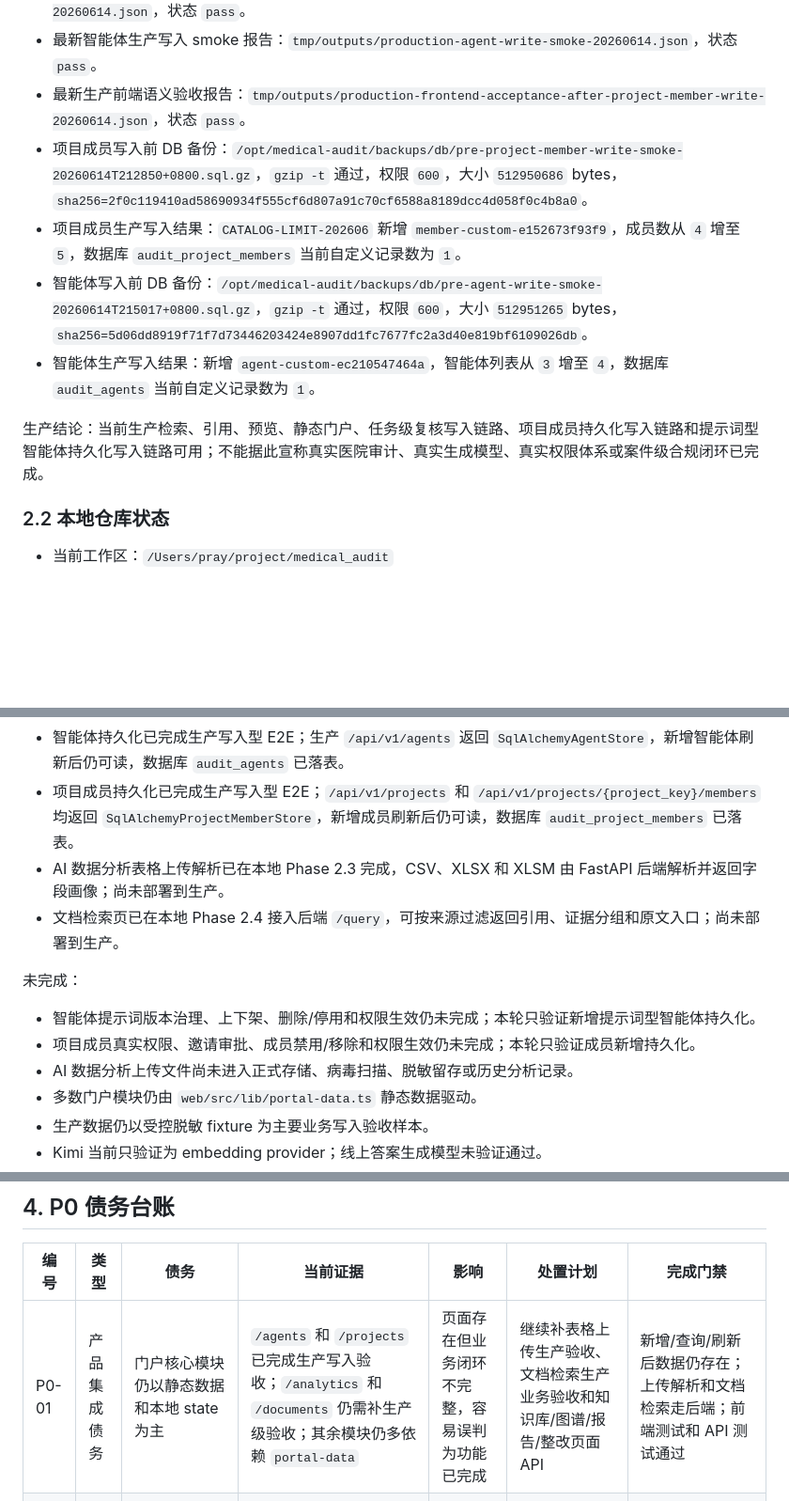
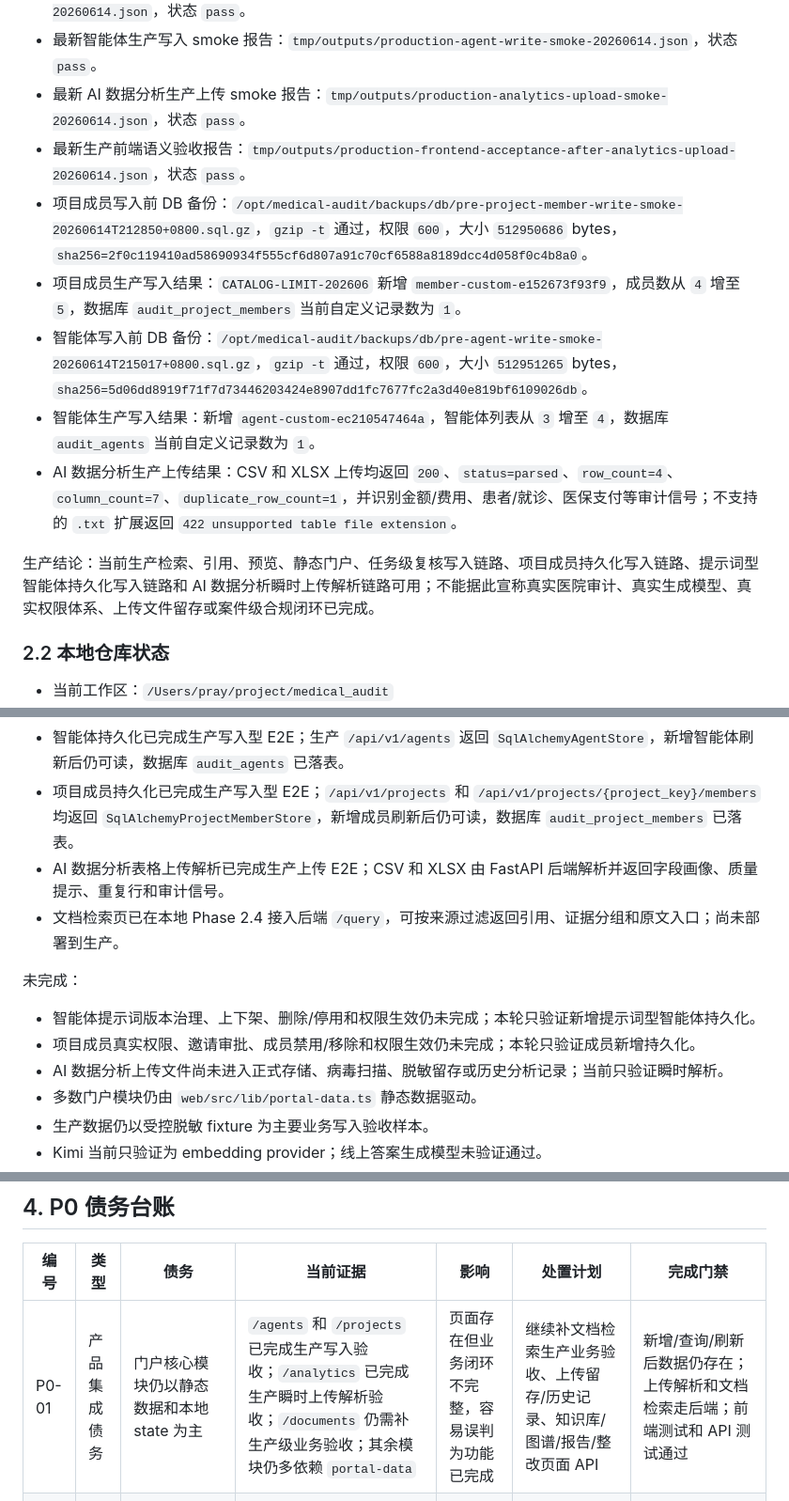
Before and after one commit to zjgulai/medical-audit, a Markdown page: docs/workflows/workflow-project-state-and-debt-register-stable.md, 3 parts joined by grey strips. Shown at 94% size. GitHub-like rendering; blank space fills up the shorter version.

```diff
--- a/docs/workflows/workflow-project-state-and-debt-register-stable.md
+++ b/docs/workflows/workflow-project-state-and-debt-register-stable.md
@@ -44,13 +44,15 @@ source: human+ai
 - 当前匹配 embeddings：`48985`。
 - 最新项目成员生产写入 smoke 报告：`tmp/outputs/production-project-member-write-smoke-20260614.json`，状态 `pass`。
 - 最新智能体生产写入 smoke 报告：`tmp/outputs/production-agent-write-smoke-20260614.json`，状态 `pass`。
-- 最新生产前端语义验收报告：`tmp/outputs/production-frontend-acceptance-after-project-member-write-20260614.json`，状态 `pass`。
+- 最新 AI 数据分析生产上传 smoke 报告：`tmp/outputs/production-analytics-upload-smoke-20260614.json`，状态 `pass`。
+- 最新生产前端语义验收报告：`tmp/outputs/production-frontend-acceptance-after-analytics-upload-20260614.json`，状态 `pass`。
 - 项目成员写入前 DB 备份：`/opt/medical-audit/backups/db/pre-project-member-write-smoke-20260614T212850+0800.sql.gz`，`gzip -t` 通过，权限 `600`，大小 `512950686` bytes，`sha256=2f0c119410ad58690934f555cf6d807a91c70cf6588a8189dcc4d058f0c4b8a0`。
 - 项目成员生产写入结果：`CATALOG-LIMIT-202606` 新增 `member-custom-e152673f93f9`，成员数从 `4` 增至 `5`，数据库 `audit_project_members` 当前自定义记录数为 `1`。
 - 智能体写入前 DB 备份：`/opt/medical-audit/backups/db/pre-agent-write-smoke-20260614T215017+0800.sql.gz`，`gzip -t` 通过，权限 `600`，大小 `512951265` bytes，`sha256=5d06dd8919f71f7d73446203424e8907dd1fc7677fc2a3d40e819bf6109026db`。
 - 智能体生产写入结果：新增 `agent-custom-ec210547464a`，智能体列表从 `3` 增至 `4`，数据库 `audit_agents` 当前自定义记录数为 `1`。
+- AI 数据分析生产上传结果：CSV 和 XLSX 上传均返回 `200`、`status=parsed`、`row_count=4`、`column_count=7`、`duplicate_row_count=1`，并识别金额/费用、患者/就诊、医保支付等审计信号；不支持的 `.txt` 扩展返回 `422 unsupported table file extension`。
 
-生产结论：当前生产检索、引用、预览、静态门户、任务级复核写入链路、项目成员持久化写入链路和提示词型智能体持久化写入链路可用；不能据此宣称真实医院审计、真实生成模型、真实权限体系或案件级合规闭环已完成。
+生产结论：当前生产检索、引用、预览、静态门户、任务级复核写入链路、项目成员持久化写入链路、提示词型智能体持久化写入链路和 AI 数据分析瞬时上传解析链路可用；不能据此宣称真实医院审计、真实生成模型、真实权限体系、上传文件留存或案件级合规闭环已完成。
 
 ### 2.2 本地仓库状态
 
@@ -83,14 +85,14 @@ source: human+ai
 - HIS 数据底座、staging、snapshot、字段映射校验、`CHARGE-RULE-001` fixture 与 staging 执行路径已具备工程基础。
 - 智能体持久化已完成生产写入型 E2E；生产 `/api/v1/agents` 返回 `SqlAlchemyAgentStore`，新增智能体刷新后仍可读，数据库 `audit_agents` 已落表。
 - 项目成员持久化已完成生产写入型 E2E；`/api/v1/projects` 和 `/api/v1/projects/{project_key}/members` 均返回 `SqlAlchemyProjectMemberStore`，新增成员刷新后仍可读，数据库 `audit_project_members` 已落表。
-- AI 数据分析表格上传解析已在本地 Phase 2.3 完成，CSV、XLSX 和 XLSM 由 FastAPI 后端解析并返回字段画像；尚未部署到生产。
+- AI 数据分析表格上传解析已完成生产上传 E2E；CSV 和 XLSX 由 FastAPI 后端解析并返回字段画像、质量提示、重复行和审计信号。
 - 文档检索页已在本地 Phase 2.4 接入后端 `/query`，可按来源过滤返回引用、证据分组和原文入口；尚未部署到生产。
 
 未完成：
 
 - 智能体提示词版本治理、上下架、删除/停用和权限生效仍未完成；本轮只验证新增提示词型智能体持久化。
 - 项目成员真实权限、邀请审批、成员禁用/移除和权限生效仍未完成；本轮只验证成员新增持久化。
-- AI 数据分析上传文件尚未进入正式存储、病毒扫描、脱敏留存或历史分析记录。
+- AI 数据分析上传文件尚未进入正式存储、病毒扫描、脱敏留存或历史分析记录；当前只验证瞬时解析。
 - 多数门户模块仍由 `web/src/lib/portal-data.ts` 静态数据驱动。
 - 生产数据仍以受控脱敏 fixture 为主要业务写入验收样本。
 - Kimi 当前只验证为 embedding provider；线上答案生成模型未验证通过。
@@ -305,7 +307,7 @@ Phase 1 结论：工程基线、生产只读链路、门户语义验收和任务
 
 | 编号 | 类型 | 债务 | 当前证据 | 影响 | 处置计划 | 完成门禁 |
 | --- | --- | --- | --- | --- | --- | --- |
-| P0-01 | 产品集成债务 | 门户核心模块仍以静态数据和本地 state 为主 | `/agents` 和 `/projects` 已完成生产写入验收；`/analytics` 和 `/documents` 仍需补生产级验收；其余模块仍多依赖 `portal-data` | 页面存在但业务闭环不完整，容易误判为功能已完成 | 继续补表格上传生产验收、文档检索生产业务验收和知识库/图谱/报告/整改页面 API | 新增/查询/刷新后数据仍存在；上传解析和文档检索走后端；前端测试和 API 测试通过 |
+| P0-01 | 产品集成债务 | 门户核心模块仍以静态数据和本地 state 为主 | `/agents` 和 `/projects` 已完成生产写入验收；`/analytics` 已完成生产瞬时上传解析验收；`/documents` 仍需补生产级业务验收；其余模块仍多依赖 `portal-data` | 页面存在但业务闭环不完整，容易误判为功能已完成 | 继续补文档检索生产业务验收、上传留存/历史记录、知识库/图谱/报告/整改页面 API | 新增/查询/刷新后数据仍存在；上传解析和文档检索走后端；前端测试和 API 测试通过 |
 | P0-02 | 真实数据债务 | 生产验收主要基于受控脱敏 fixture | 生产文档明确 fixture 只证明链路 | 不能进入真实医院 UAT | 获取院方 DDL、字段字典、脱敏样本，执行 staging 验收 | `his-staging-acceptance` 对真实样本 PASS |
 | P0-03 | AI 生成债务 | 线上答案生成 provider 未验证通过 | Kimi chat 403，Anthropic 401，fallback rate 100% | 不能宣称 AI 生成审计结论能力 | 决定可用 chat provider 或保持引用 fallback 为产品边界 | `answer-provider-smoke` 和真实生成评测 PASS |
 | P0-04 | 权限安全债务 | 真实用户、角色、科室、全站权限未完成 | 当前 API 主要依赖 `X-Role`、`X-User-Id`、Nginx 注入 `X-API-Key` | 无法满足生产级审计系统权限边界 | 建立用户/角色/部门模型和会话认证，替换静态 header 口径 | 未授权路径 403；审计日志记录访问拒绝 |
```
Also changed, not shown: other parts of docs/workflows/workflow-project-state-and-debt-register-stable.md (+1 -1 lines), docs/product/product-development-plan-medical-audit-stable.md (+4 -3 lines), docs/workflows/workflow-tencent-cloud-audit-deployment-stable.md (+10 -0 lines).
